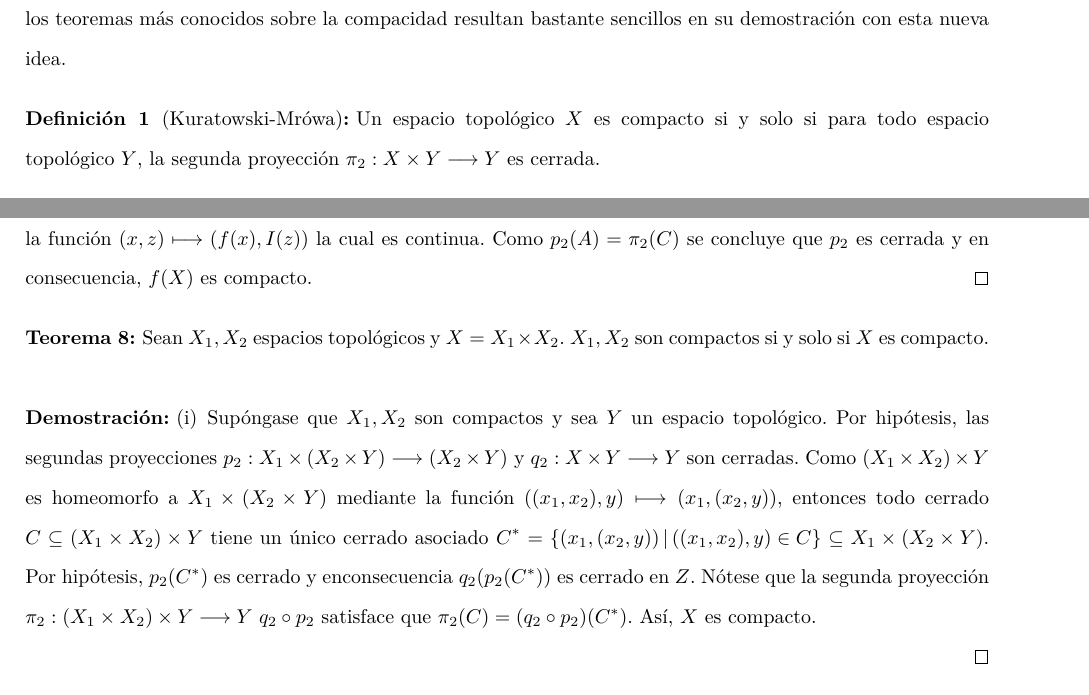
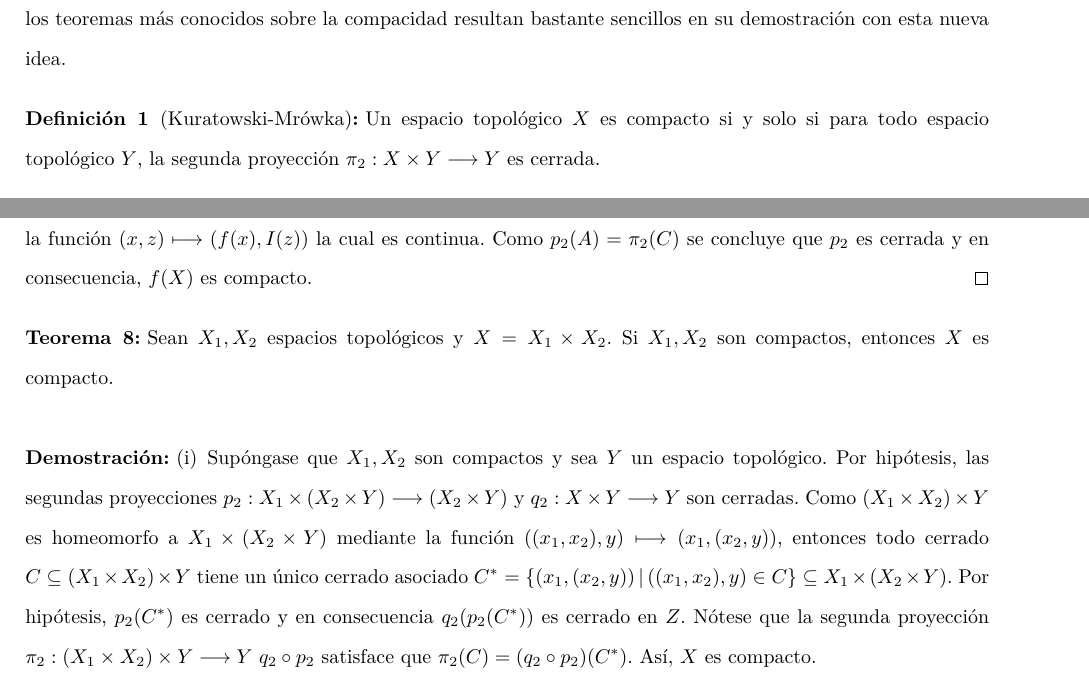
Before and after one commit to Proyectos-David/TOPO, a LaTeX document (main.tex, which reads OtrosTeoremas.tex, TeoremaPrincipal.tex): two parts of pages 1 and 3 of 6, joined at a grey line, cut so that both start at the same text. Compiled offline with pdfLaTeX.

Commit message:
correcciones

```diff
--- a/OtrosTeoremas.tex
+++ b/OtrosTeoremas.tex
@@ -33,8 +33,8 @@
   $f(X)$ es compacto.
 \end{Demo}
 \begin{Teo}
-  Sean $X_1,X_2$ espacios topológicos y $X=X_1\times X_2$. $X_1,X_2$
-  son compactos si y solo si $X$ es compacto.
+  Sean $X_1,X_2$ espacios topológicos y $X=X_1\times X_2$. Si $X_1,X_2$
+  son compactos, entonces $X$ es compacto.
 \end{Teo}
 \begin{Demo}
 \begin{enumerate}
@@ -45,7 +45,7 @@
   $((x_1,x_2),y)\longmapsto(x_1,(x_2,y))$, entonces todo cerrado $C\subseteq(X_1\times X_2)\times Y$
   tiene un único cerrado asociado
   $C^*=\set{(x_1,(x_2,y))}{((x_1,x_2),y)\in C}\subseteq X_1\times(X_2\times Y)$.
-  Por hipótesis, $p_2(C^*)$ es cerrado y enconsecuencia $q_2(p_2(C^*))$ es cerrado
+  Por hipótesis, $p_2(C^*)$ es cerrado y en consecuencia $q_2(p_2(C^*))$ es cerrado
   en $Z$. Nótese que la segunda proyección
   $\pi_2:(X_1\times X_2)\times Y\longrightarrow Y$ $q_2\circ p_2$ satisface que
   $\pi_2(C)=(q_2\circ p_2)(C^*)$. Así, $X$ es compacto.
--- a/TeoremaPrincipal.tex
+++ b/TeoremaPrincipal.tex
@@ -1,4 +1,4 @@
-\begin{Def}[Kuratowski-Mrówa]
+\begin{Def}[Kuratowski-Mrówka]
   Un espacio topológico $X$ es compacto si y solo si
   para todo espacio topológico $Y$, la segunda proyección
   $\pi_2:X\times Y\longrightarrow Y$ es cerrada.
```
Also changed, not shown: OtrosTeoremas.tex (6 more changed lines), TeoremaPrincipal.tex (2 more changed lines).
